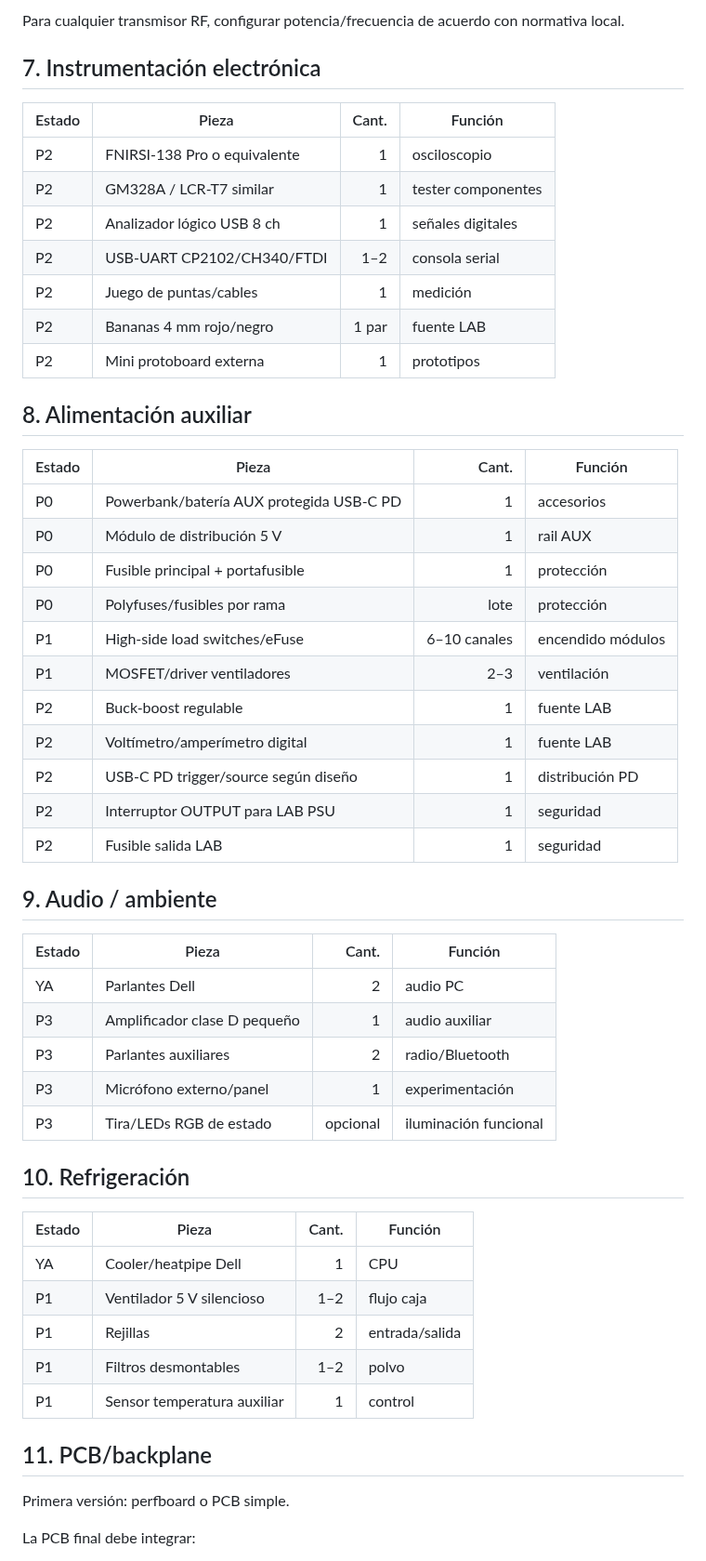
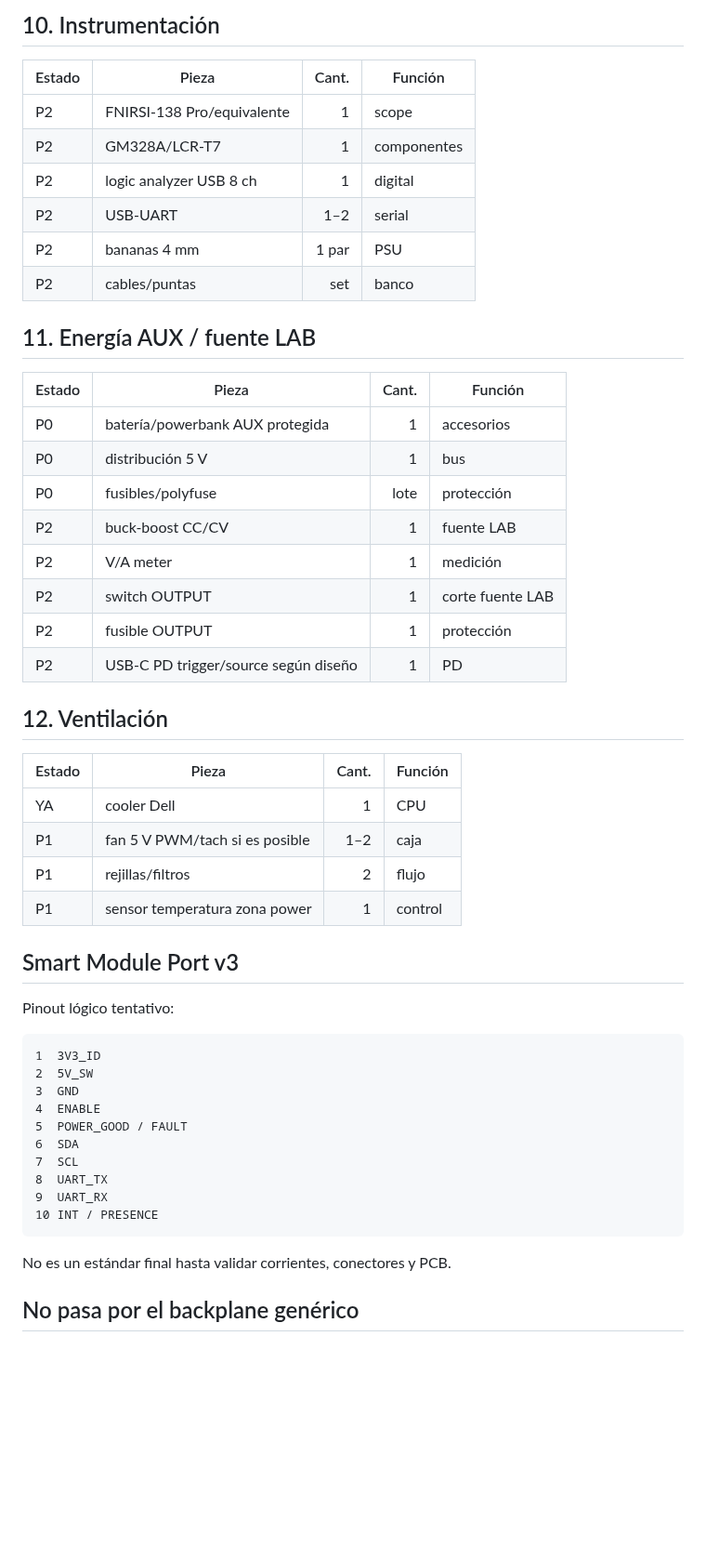
Before and after one commit to Jesus-Medina/Cyberdeck-R5-ESP32, a Markdown page: docs/04-bom.md, the part around one of its changes. Shown at 93% size. GitHub-like rendering; blank space fills up the shorter version.

````diff
--- a/docs/04-bom.md
+++ b/docs/04-bom.md
@@ -99,57 +120,55 @@ Preferencia técnica para el adaptador Wi‑Fi: chipset con buen soporte Linux y
 
-Para cualquier transmisor RF, configurar potencia/frecuencia de acuerdo con normativa local.
-
-## 7. Instrumentación electrónica
+## 10. Instrumentación
 
 | Estado | Pieza | Cant. | Función |
 |---|---|---:|---|
-| P2 | FNIRSI-138 Pro o equivalente | 1 | osciloscopio |
-| P2 | GM328A / LCR-T7 similar | 1 | tester componentes |
-| P2 | Analizador lógico USB 8 ch | 1 | señales digitales |
-| P2 | USB-UART CP2102/CH340/FTDI | 1–2 | consola serial |
-| P2 | Juego de puntas/cables | 1 | medición |
-| P2 | Bananas 4 mm rojo/negro | 1 par | fuente LAB |
-| P2 | Mini protoboard externa | 1 | prototipos |
+| P2 | FNIRSI-138 Pro/equivalente | 1 | scope |
+| P2 | GM328A/LCR-T7 | 1 | componentes |
+| P2 | logic analyzer USB 8 ch | 1 | digital |
+| P2 | USB-UART | 1–2 | serial |
+| P2 | bananas 4 mm | 1 par | PSU |
+| P2 | cables/puntas | set | banco |
 
-## 8. Alimentación auxiliar
+## 11. Energía AUX / fuente LAB
 
 | Estado | Pieza | Cant. | Función |
 |---|---|---:|---|
-| P0 | Powerbank/batería AUX protegida USB-C PD | 1 | accesorios |
-| P0 | Módulo de distribución 5 V | 1 | rail AUX |
-| P0 | Fusible principal + portafusible | 1 | protección |
-| P0 | Polyfuses/fusibles por rama | lote | protección |
-| P1 | High-side load switches/eFuse | 6–10 canales | encendido módulos |
-| P1 | MOSFET/driver ventiladores | 2–3 | ventilación |
-| P2 | Buck-boost regulable | 1 | fuente LAB |
-| P2 | Voltímetro/amperímetro digital | 1 | fuente LAB |
-| P2 | USB-C PD trigger/source según diseño | 1 | distribución PD |
-| P2 | Interruptor OUTPUT para LAB PSU | 1 | seguridad |
-| P2 | Fusible salida LAB | 1 | seguridad |
+| P0 | batería/powerbank AUX protegida | 1 | accesorios |
+| P0 | distribución 5 V | 1 | bus |
+| P0 | fusibles/polyfuse | lote | protección |
+| P2 | buck-boost CC/CV | 1 | fuente LAB |
+| P2 | V/A meter | 1 | medición |
+| P2 | switch OUTPUT | 1 | corte fuente LAB |
+| P2 | fusible OUTPUT | 1 | protección |
+| P2 | USB-C PD trigger/source según diseño | 1 | PD |
 
-## 9. Audio / ambiente
+## 12. Ventilación
 
 | Estado | Pieza | Cant. | Función |
 |---|---|---:|---|
-| YA | Parlantes Dell | 2 | audio PC |
-| P3 | Amplificador clase D pequeño | 1 | audio auxiliar |
-| P3 | Parlantes auxiliares | 2 | radio/Bluetooth |
-| P3 | Micrófono externo/panel | 1 | experimentación |
-| P3 | Tira/LEDs RGB de estado | opcional | iluminación funcional |
+| YA | cooler Dell | 1 | CPU |
+| P1 | fan 5 V PWM/tach si es posible | 1–2 | caja |
+| P1 | rejillas/filtros | 2 | flujo |
+| P1 | sensor temperatura zona power | 1 | control |
 
-## 10. Refrigeración
+## Smart Module Port v3
 
-| Estado | Pieza | Cant. | Función |
-|---|---|---:|---|
-| YA | Cooler/heatpipe Dell | 1 | CPU |
-| P1 | Ventilador 5 V silencioso | 1–2 | flujo caja |
-| P1 | Rejillas | 2 | entrada/salida |
-| P1 | Filtros desmontables | 1–2 | polvo |
-| P1 | Sensor temperatura auxiliar | 1 | control |
+Pinout lógico tentativo:
 
-## 11. PCB/backplane
+```text
+1  3V3_ID
+2  5V_SW
+3  GND
+4  ENABLE
+5  POWER_GOOD / FAULT
+6  SDA
+7  SCL
+8  UART_TX
+9  UART_RX
+10 INT / PRESENCE
+```
 
-Primera versión: perfboard o PCB simple.
+No es un estándar final hasta validar corrientes, conectores y PCB.
 
-La PCB final debe integrar:
+## No pasa por el backplane genérico
 
````
Also changed, not shown: other parts of docs/04-bom.md (+98 -108 lines).
